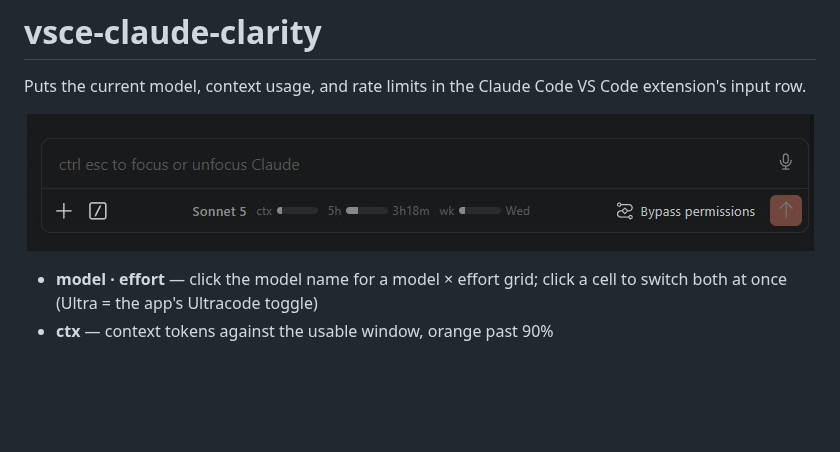
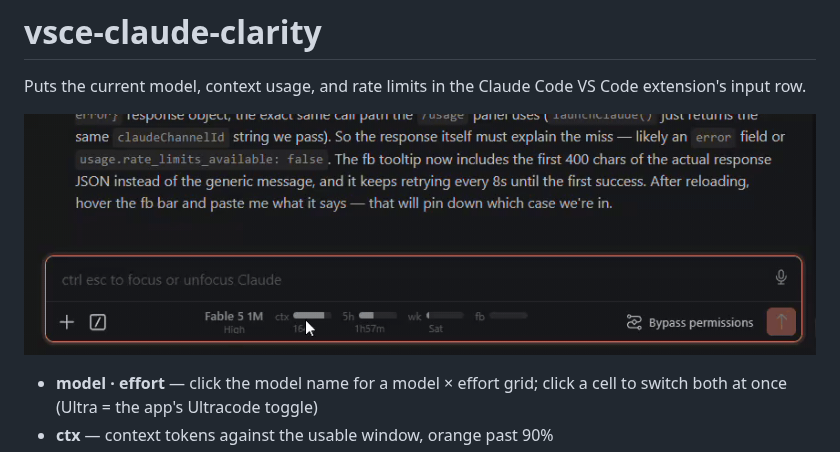
Before and after one commit to dustinlacewell/vsce-claude-clarity, a Markdown page: README.md, the part around the change. GitHub-like rendering; pictures changed too: preview.gif (added), screenshot.jpg (deleted); blank space fills up the shorter version.

Commit message:
docs: replace screenshot with animated gif preview

```diff
--- a/README.md
+++ b/README.md
@@ -2,7 +2,7 @@
 
 Puts the current model, context usage, and rate limits in the Claude Code VS Code extension's input row.
 
-<p align="center"><img src="screenshot.jpg" alt="screenshot"></p>
+<p align="center"><img src="preview.gif" alt="preview"></p>
 
 - **model · effort** — click the model name for a model × effort grid; click a cell to switch both at once (Ultra = the app's Ultracode toggle)
 - **ctx** — context tokens against the usable window, orange past 90%
```
